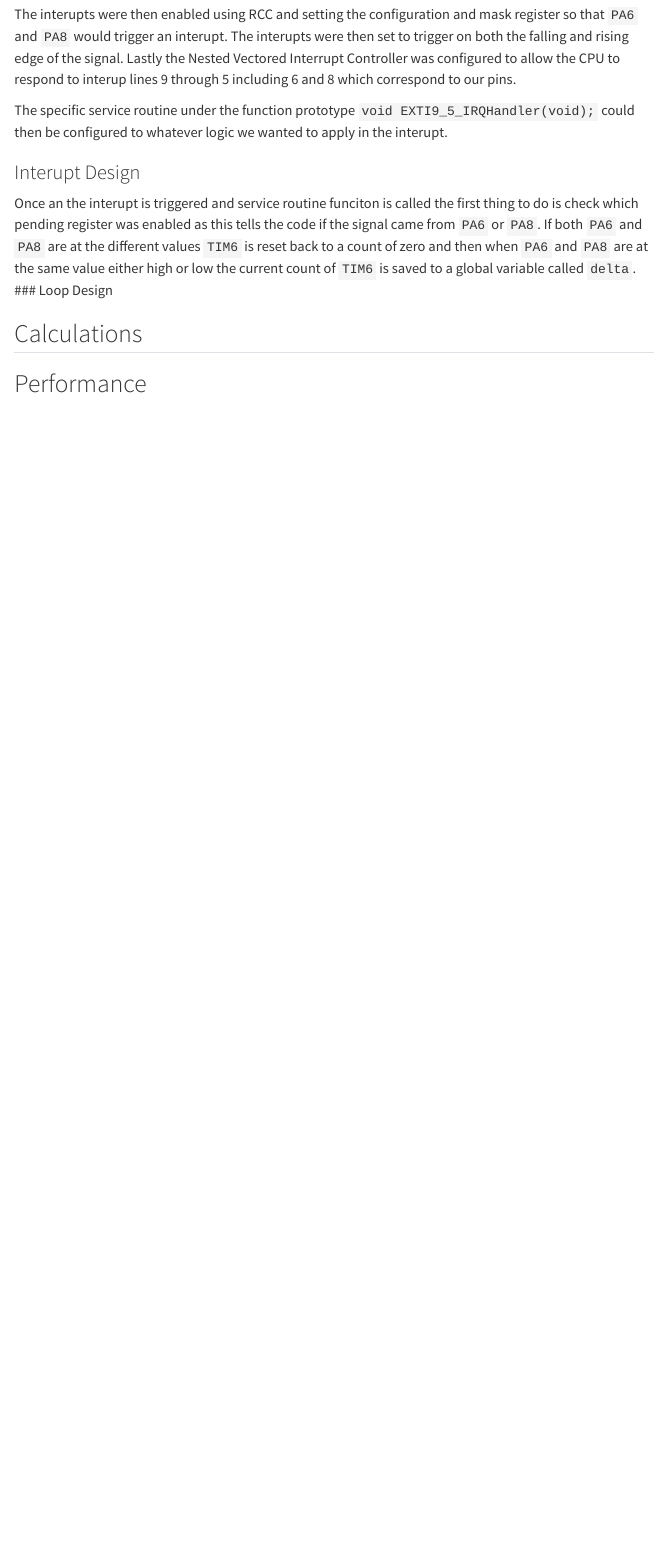
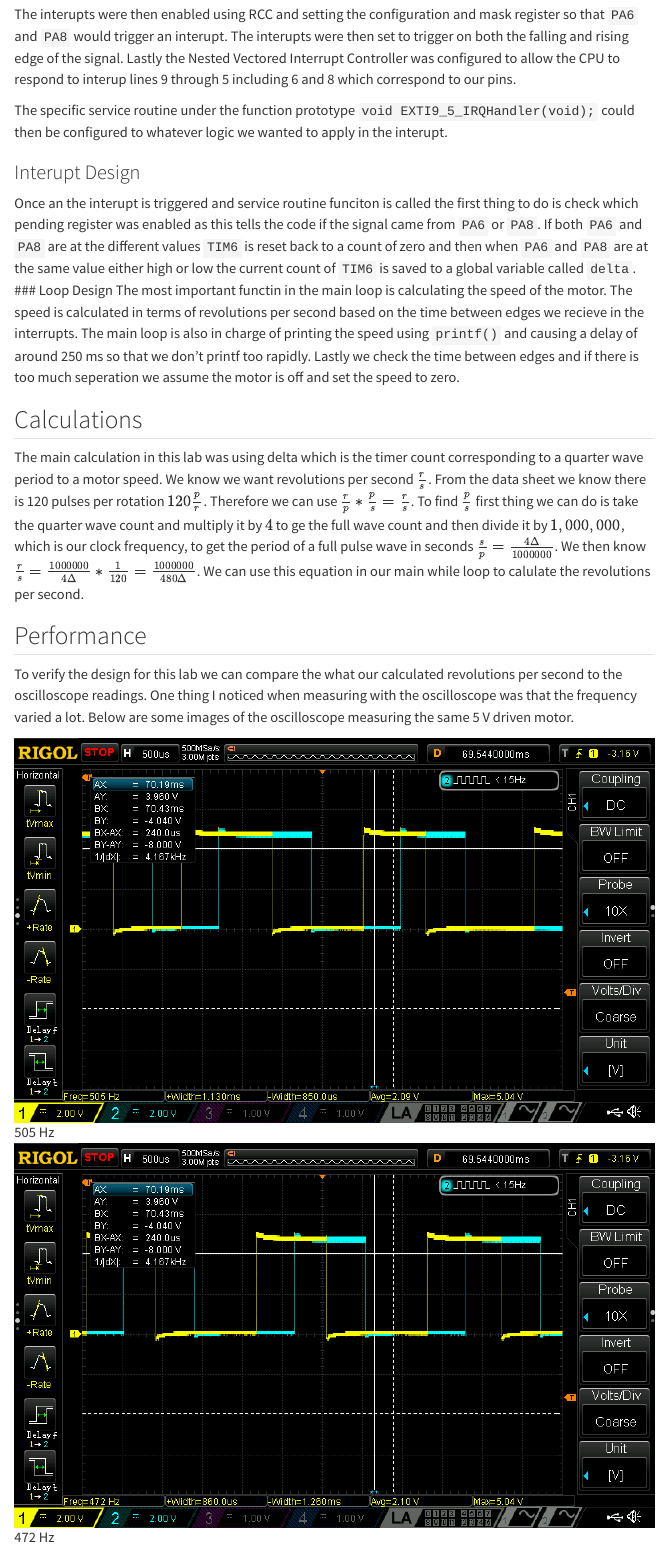
Before and after one commit to MaxDeSomma/hmc-e155-portfolio, a Quarto document (labs/lab5/lab5.qmd): the page in a window 1100 px wide, from 1630 px down. Rendered offline with R 4.5, knitr and Pandoc in place of Quarto, with nearby package versions; menus at the side of the page are left out.

Commit message:
even more progress

```diff
--- a/labs/lab5/lab5.qmd
+++ b/labs/lab5/lab5.qmd
@@ -31,12 +31,20 @@ The first part of the MCU design was to enable the GPIO pins that will read in t
 
 The interupts were then enabled using RCC and setting the configuration and mask register so that `PA6` and `PA8` would trigger an interupt. The interupts were then set to trigger on both the falling and rising edge of the signal. Lastly the Nested Vectored Interrupt Controller was configured to allow the CPU to respond to interup lines 9 through 5 including 6 and 8 which correspond to our pins.
 
+
 The specific service routine under the function prototype `void EXTI9_5_IRQHandler(void);` could then be configured to whatever logic we wanted to apply in the interupt.
 
 ### Interupt Design
 Once an the interupt is triggered and service routine funciton is called the first thing to do is check which pending register was enabled as this tells the code if the signal came from `PA6` or `PA8`. If both `PA6` and `PA8` are at the different values `TIM6` is reset back to a count of zero and then when `PA6` and `PA8` are at the same value either high or low the current count of `TIM6` is saved to a global variable called `delta`.
 ### Loop Design
+The most important functin in the main loop is calculating the speed of the motor. The speed is calculated in terms of revolutions per second based on the time between edges we recieve in the interrupts. The main loop is also in charge of printing the speed using `printf()` and causing a delay of around 250 ms so that we don't printf too rapidly. Lastly we check the time between edges and if there is too much seperation we assume the motor is off and set the speed to zero.
 
 ## Calculations
+The main calculation in this lab was using delta which is the timer count corresponding to a quarter wave period to a motor speed. We know we want revolutions per second $\frac{r}{s}$. From the data sheet we know there is 120 pulses per rotation $120 \frac{p}{r}$. Therefore we can use $\frac{r}{p}*\frac{p}{s} = \frac{r}{s}$. To find $\frac{p}{s}$ first thing we can do is take the quarter wave count and multiply it by $4$ to ge the full wave count and then divide it by $1,000,000$, which is our clock frequency, to get the period of a full pulse wave in seconds $\frac{s}{p} = \frac{4\Delta}{1000000}$. We then know $\frac{r}{s} = \frac{1000000}{4\Delta} * \frac{1}{120} =  \frac{1000000}{480\Delta}$. We can use this equation in our main while loop to calulate the revolutions per second.
 
 ## Performance
+To verify the design for this lab we can compare the what our calculated revolutions per second to the oscilloscope readings. One thing I noticed when measuring with the oscilloscope was that the frequency varied a lot. Below are some images of the oscilloscope measuring the same 5 V driven motor.
+
+![505 Hz](images/DS1Z_QuickPrint4.png)
+
+![472 Hz](images/DS1Z_QuickPrint5.png)
```
Also changed, not shown: labs/lab5/images/DS1Z_QuickPrint4.png (added), labs/lab5/images/DS1Z_QuickPrint5.png (added), labs/lab5/images/DS1Z_QuickPrint7.png (added), labs/lab5/images/DS1Z_QuickPrint8.png (added), labs/lab5/lab5.qmd (12 more changed lines), 4 other files.
